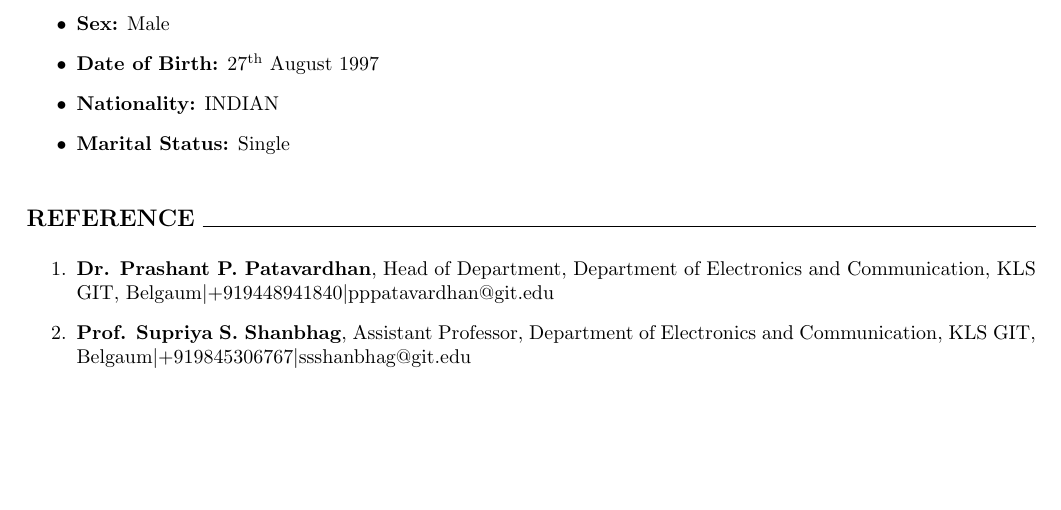
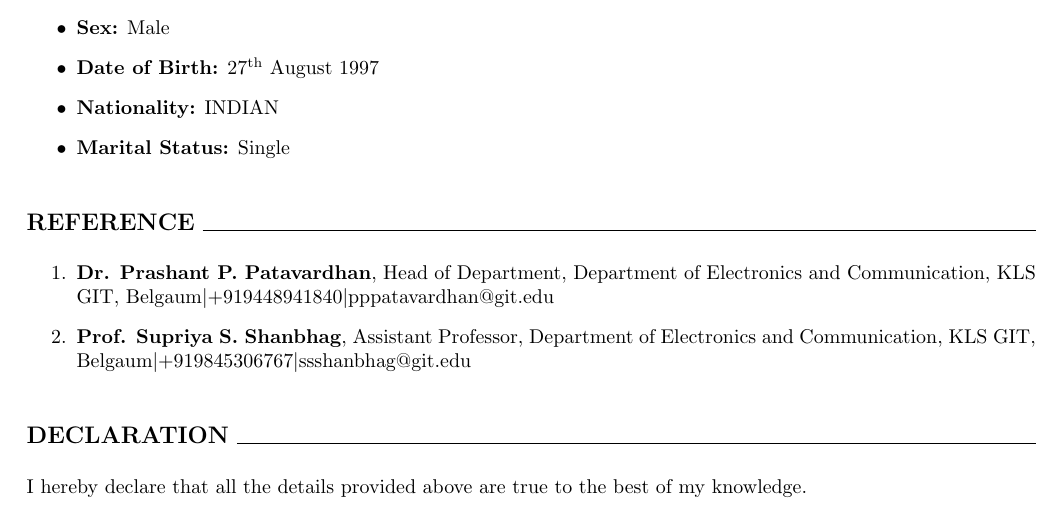
Before and after one commit to kirangit27/Kiran_Resume, a LaTeX CV (Kiran_Resume.tex): part of page 2 of 2, cut so that both start at the same text, the shorter picture padded with empty space. Compiled offline with pdfLaTeX.

Commit message:
13th version - Declaration

```diff
--- a/Kiran_Resume.tex
+++ b/Kiran_Resume.tex
@@ -179,5 +179,15 @@
 		\item   \textbf{Prof. Supriya S. Shanbhag}, Assistant Professor, Department of Electronics and Communication, KLS GIT, Belgaum\textbar+919845306767\textbar ssshanbhag@git.edu
 	\end{enumerate}
 
+	\begin{flushleft}
+		\vspace{5mm}
+		\large{\textbf{DECLARATION}}
+		\vspace{0.5mm}
+		\noindent\hrulefill
+		\vspace{0.5mm}
+	\end{flushleft}
+	I hereby declare that all the details provided above are true to the best of my knowledge.
+
+
 
 \end{document}
```
Also changed, not shown: Kiran_Resume.pdf, 2 other files.
